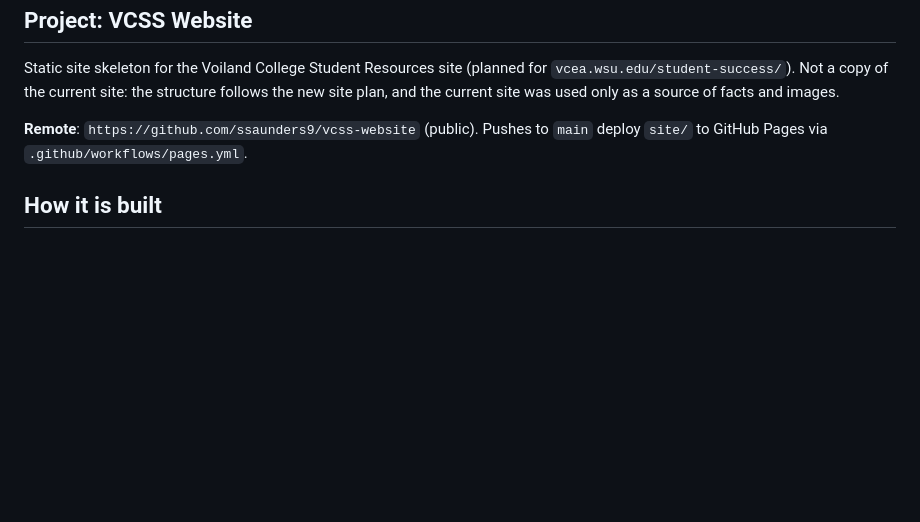
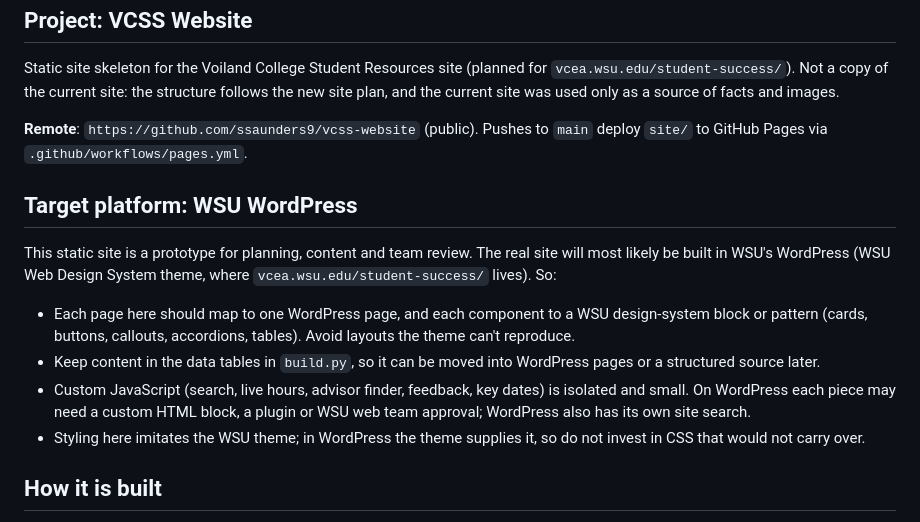
Before and after one commit to ssaunders9/vcss-website, a Markdown page: AGENTS.md, the part around the change. GitHub-like rendering; blank space fills up the shorter version.

Commit message:
Note that the final site will likely be built in WSU WordPress
Co-Authored-By: Claude Opus 5.5 <noreply@anthropic.com>

```diff
--- a/AGENTS.md
+++ b/AGENTS.md
@@ -37,6 +37,15 @@ Static site skeleton for the Voiland College Student Resources site (planned for
 
 **Remote**: `https://github.com/ssaunders9/vcss-website` (public). Pushes to `main` deploy `site/` to GitHub Pages via `.github/workflows/pages.yml`.
 
+## Target platform: WSU WordPress
+
+This static site is a prototype for planning, content and team review. The real site will most likely be built in WSU's WordPress (WSU Web Design System theme, where `vcea.wsu.edu/student-success/` lives). So:
+
+- Each page here should map to one WordPress page, and each component to a WSU design-system block or pattern (cards, buttons, callouts, accordions, tables). Avoid layouts the theme can't reproduce.
+- Keep content in the data tables in `build.py`, so it can be moved into WordPress pages or a structured source later.
+- Custom JavaScript (search, live hours, advisor finder, feedback, key dates) is isolated and small. On WordPress each piece may need a custom HTML block, a plugin or WSU web team approval; WordPress also has its own site search.
+- Styling here imitates the WSU theme; in WordPress the theme supplies it, so do not invest in CSS that would not carry over.
+
 ## How it is built
 
 - `_Scripts/build.py` holds every page's content plus the templates, CSS and JS. Run `/config/workspace/.venv/bin/python _Scripts/build.py` from this folder; it regenerates `site/`.
```
